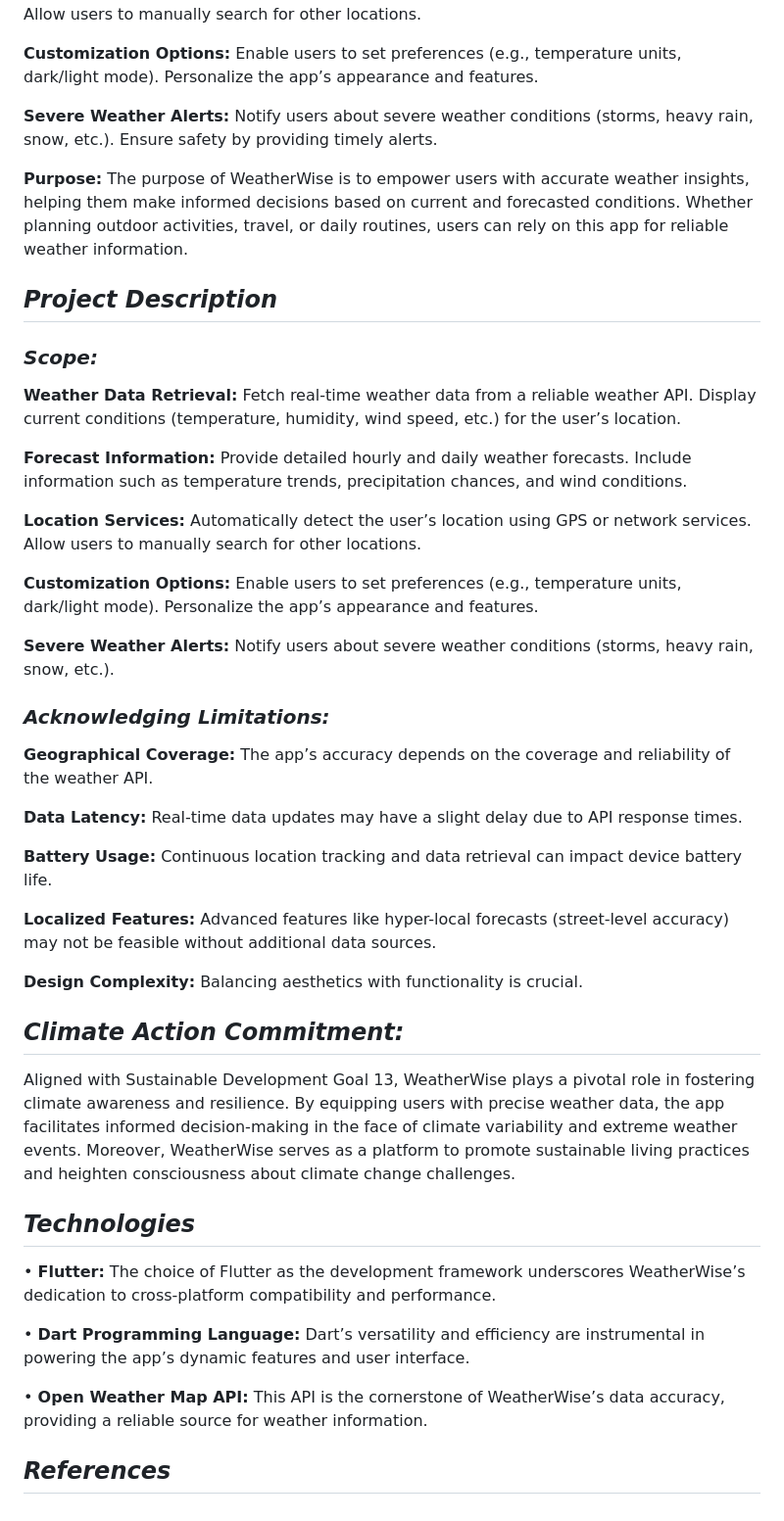
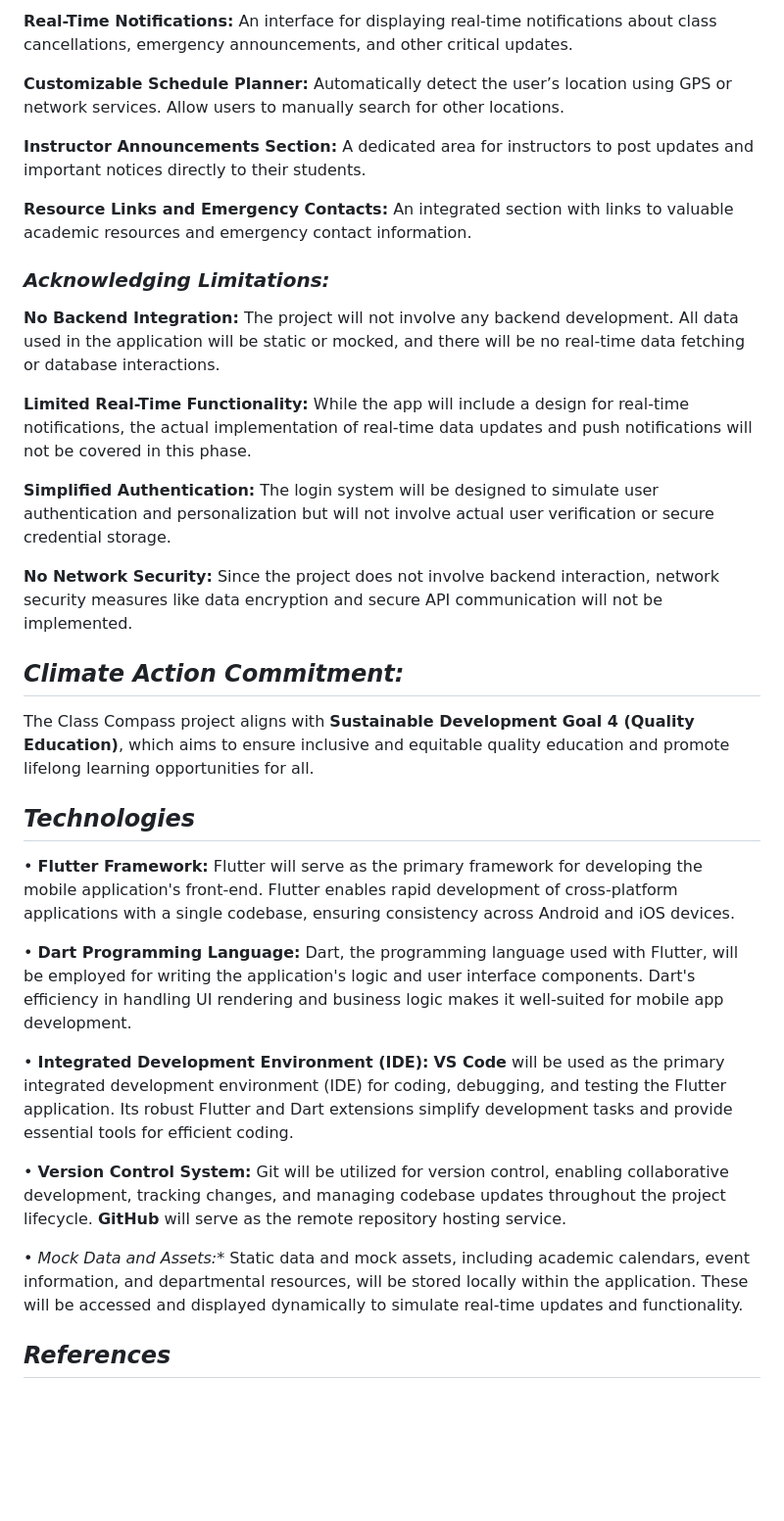
Before and after one commit to AaronCrisologo/Class-Compass-Your-University-Companion-App-, a Markdown page: README.md, the part around the change printed below. Shown: that part at 98% size. GitHub-like rendering; blank space fills up the shorter version.

```diff
--- a/README.md
+++ b/README.md
@@ -26,62 +38,46 @@ Include information such as temperature trends, precipitation chances, and wind
+**Real-Time Notifications:**
+An interface for displaying real-time notifications about class cancellations, emergency announcements, and other critical updates.
+
+**Customizable Schedule Planner:**
 Automatically detect the user’s location using GPS or network services.
 Allow users to manually search for other locations.
 
-**Customization Options:**
-Enable users to set preferences (e.g., temperature units, dark/light mode).
-Personalize the app’s appearance and features.
+**Instructor Announcements Section:**
+A dedicated area for instructors to post updates and important notices directly to their students.
 
-**Severe Weather Alerts:**
-Notify users about severe weather conditions (storms, heavy rain, snow, etc.).
-Ensure safety by providing timely alerts.
-
-**Purpose:**
-The purpose of WeatherWise is to empower users with accurate weather insights, helping them make informed decisions based on current and forecasted conditions. Whether planning outdoor activities, travel, or daily routines, users can rely on this app for reliable weather information.
-## ***Project Description***
-### ***Scope:***
-**Weather Data Retrieval:**
-Fetch real-time weather data from a reliable weather API.
-Display current conditions (temperature, humidity, wind speed, etc.) for the user’s location.
-
-**Forecast Information:**
-Provide detailed hourly and daily weather forecasts.
-Include information such as temperature trends, precipitation chances, and wind conditions.
-
-**Location Services:**
-Automatically detect the user’s location using GPS or network services.
-Allow users to manually search for other locations.
-
-**Customization Options:**
-Enable users to set preferences (e.g., temperature units, dark/light mode).
-Personalize the app’s appearance and features.
-
-**Severe Weather Alerts:**
-Notify users about severe weather conditions (storms, heavy rain, snow, etc.).
+**Resource Links and Emergency Contacts:**
+An integrated section with links to valuable academic resources and emergency contact information.
 
 
 ### ***Acknowledging Limitations:***
-**Geographical Coverage:**
-The app’s accuracy depends on the coverage and reliability of the weather API.
+**No Backend Integration:**
+The project will not involve any backend development. All data used in the application will be static or mocked, and there will be no real-time data fetching or database interactions.
 
-**Data Latency:**
-Real-time data updates may have a slight delay due to API response times.
+**Limited Real-Time Functionality:**
+While the app will include a design for real-time notifications, the actual implementation of real-time data updates and push notifications will not be covered in this phase.
 
-**Battery Usage:**
-Continuous location tracking and data retrieval can impact device battery life.
+**Simplified Authentication:**
+The login system will be designed to simulate user authentication and personalization but will not involve actual user verification or secure credential storage.
 
-**Localized Features:**
-Advanced features like hyper-local forecasts (street-level accuracy) may not be feasible without additional data sources.
-
-**Design Complexity:**
-Balancing aesthetics with functionality is crucial.
+**No Network Security:**
+Since the project does not involve backend interaction, network security measures like data encryption and secure API communication will not be implemented.
 
 ## ***Climate Action Commitment:***
-Aligned with Sustainable Development Goal 13, WeatherWise plays a pivotal role in fostering climate awareness and resilience. By equipping users with precise weather data, the app facilitates informed decision-making in the face of climate variability and extreme weather events. Moreover, WeatherWise serves as a platform to promote sustainable living practices and heighten consciousness about climate change challenges.
+The Class Compass project aligns with **Sustainable Development Goal 4 (Quality Education)**, which aims to ensure inclusive and equitable quality education and promote lifelong learning opportunities for all.
 
 ## ***Technologies***
-• **Flutter:** The choice of Flutter as the development framework underscores WeatherWise’s dedication to cross-platform compatibility and performance.
+• **Flutter Framework:** Flutter will serve as the primary framework for developing the mobile application's front-end. Flutter enables rapid development of cross-platform applications with a single codebase, ensuring consistency across Android and iOS devices.
 
-• **Dart Programming Language:** Dart’s versatility and efficiency are instrumental in powering the app’s dynamic features and user interface.
+• **Dart Programming Language:**
+Dart, the programming language used with Flutter, will be employed for writing the application's logic and user interface components. Dart's efficiency in handling UI rendering and business logic makes it well-suited for mobile app development.
 
-• **Open Weather Map API:** This API is the cornerstone of WeatherWise’s data accuracy, providing a reliable source for weather information.
+• **Integrated Development Environment (IDE):**
+**VS Code** will be used as the primary integrated development environment (IDE) for coding, debugging, and testing the Flutter application. Its robust Flutter and Dart extensions simplify development tasks and provide essential tools for efficient coding.
+
+• **Version Control System:**
+Git will be utilized for version control, enabling collaborative development, tracking changes, and managing codebase updates throughout the project lifecycle. **GitHub** will serve as the remote repository hosting service.
+
+• *Mock Data and Assets:**
+Static data and mock assets, including academic calendars, event information, and departmental resources, will be stored locally within the application. These will be accessed and displayed dynamically to simulate real-time updates and functionality.
 
 ## ***References***
```
Also changed, not shown: other parts of README.md (+21 -9 lines).
